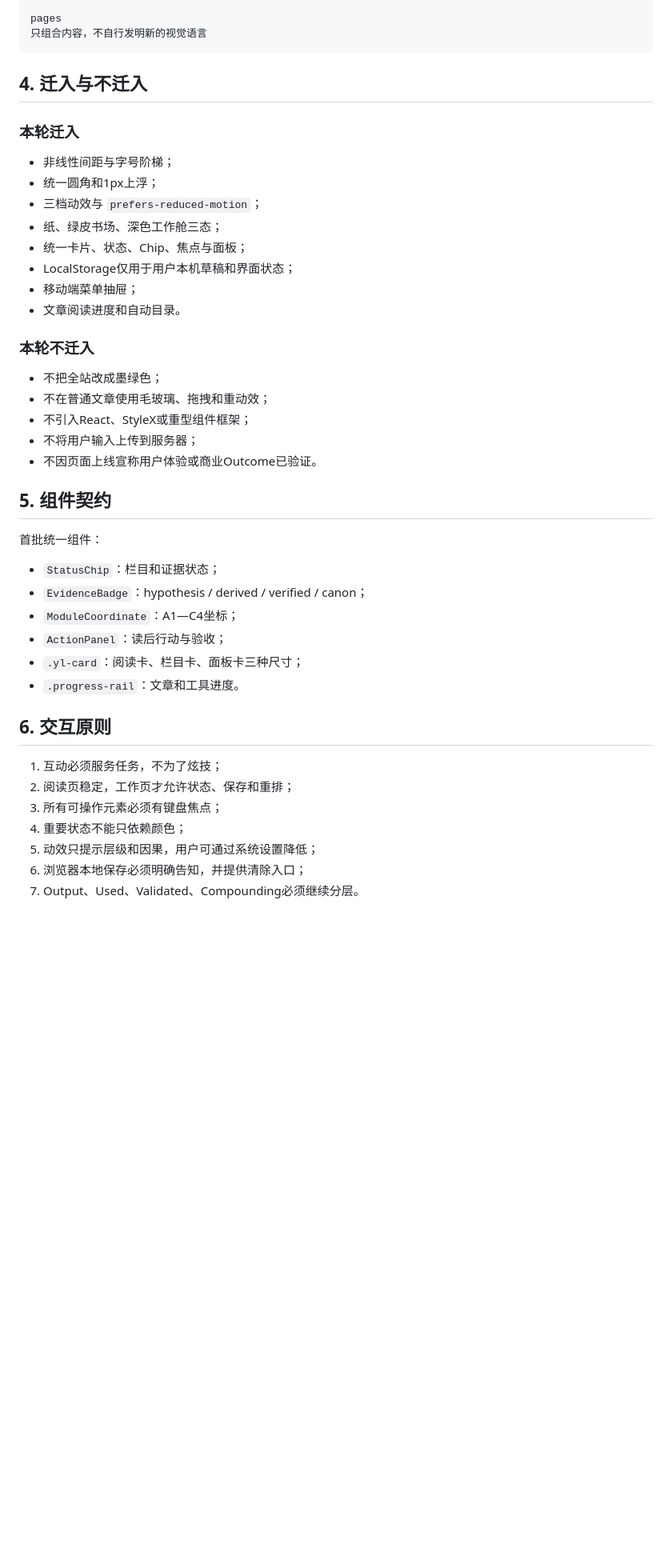
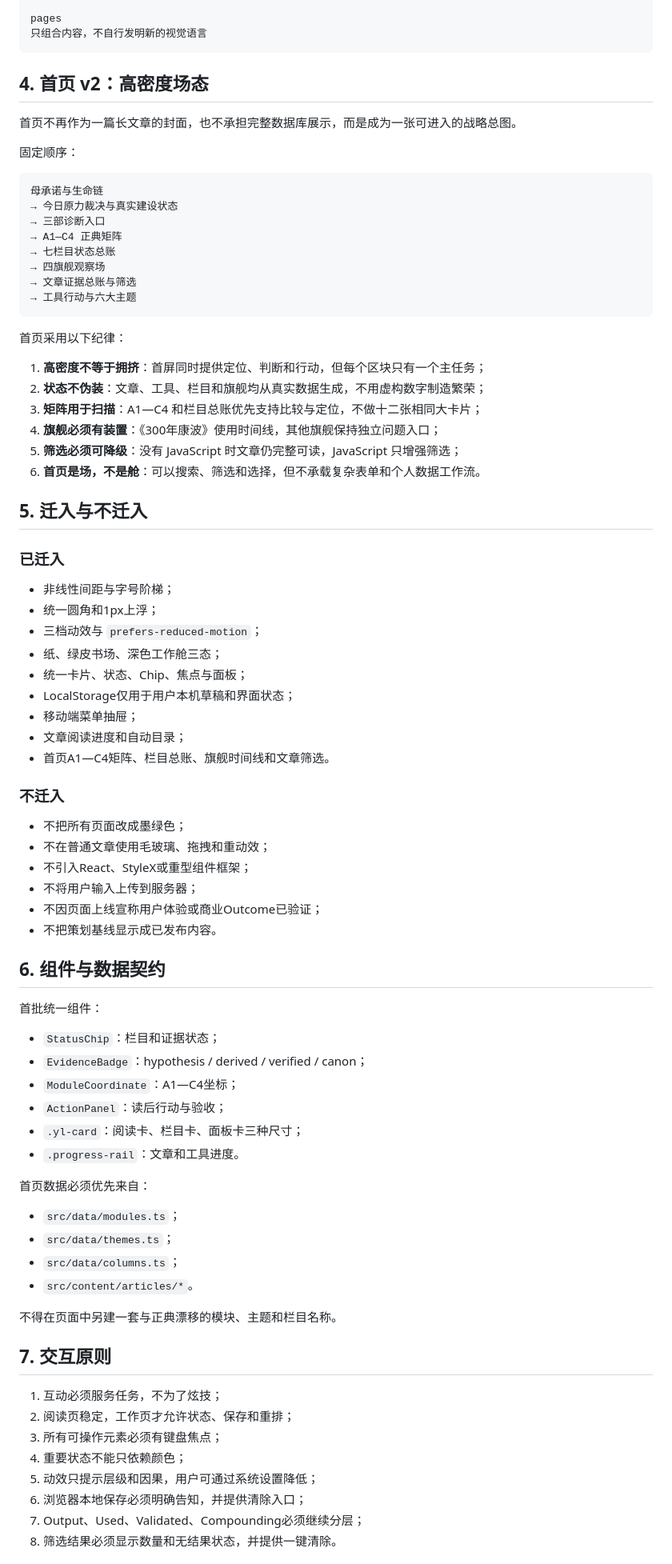
Before and after one commit to moonstachain/yuanli-strategy-web, a Markdown page: docs/PORTAL-DESIGN-SYSTEM-v1.md, the part around one of its changes. Shown at 80% size. Drawn GitHub-style; blank space fills up the shorter version.

Commit message:
docs: 冻结首页v2高密度场态设计协议

````diff
--- a/docs/PORTAL-DESIGN-SYSTEM-v1.md
+++ b/docs/PORTAL-DESIGN-SYSTEM-v1.md
@@ -62,9 +60,35 @@ pages
 只组合内容，不自行发明新的视觉语言
 ```
 
-## 4. 迁入与不迁入
+## 4. 首页 v2：高密度场态
 
-### 本轮迁入
+首页不再作为一篇长文章的封面，也不承担完整数据库展示，而是成为一张可进入的战略总图。
+
+固定顺序：
+
+```text
+母承诺与生命链
+→ 今日原力裁决与真实建设状态
+→ 三部诊断入口
+→ A1—C4 正典矩阵
+→ 七栏目状态总账
+→ 四旗舰观察场
+→ 文章证据总账与筛选
+→ 工具行动与六大主题
+```
+
+首页采用以下纪律：
+
+1. **高密度不等于拥挤**：首屏同时提供定位、判断和行动，但每个区块只有一个主任务；
+2. **状态不伪装**：文章、工具、栏目和旗舰均从真实数据生成，不用虚构数字制造繁荣；
+3. **矩阵用于扫描**：A1—C4 和栏目总账优先支持比较与定位，不做十二张相同大卡片；
+4. **旗舰必须有装置**：《300年康波》使用时间线，其他旗舰保持独立问题入口；
+5. **筛选必须可降级**：没有 JavaScript 时文章仍完整可读，JavaScript 只增强筛选；
+6. **首页是场，不是舱**：可以搜索、筛选和选择，但不承载复杂表单和个人数据工作流。
+
+## 5. 迁入与不迁入
+
+### 已迁入
 
 - 非线性间距与字号阶梯；
 - 统一圆角和1px上浮；
@@ -73,17 +97,19 @@ pages
 - 统一卡片、状态、Chip、焦点与面板；
 - LocalStorage仅用于用户本机草稿和界面状态；
 - 移动端菜单抽屉；
-- 文章阅读进度和自动目录。
+- 文章阅读进度和自动目录；
+- 首页A1—C4矩阵、栏目总账、旗舰时间线和文章筛选。
 
-### 本轮不迁入
+### 不迁入
 
-- 不把全站改成墨绿色；
+- 不把所有页面改成墨绿色；
 - 不在普通文章使用毛玻璃、拖拽和重动效；
 - 不引入React、StyleX或重型组件框架；
 - 不将用户输入上传到服务器；
-- 不因页面上线宣称用户体验或商业Outcome已验证。
+- 不因页面上线宣称用户体验或商业Outcome已验证；
+- 不把策划基线显示成已发布内容。
 
-## 5. 组件契约
+## 6. 组件与数据契约
 
 首批统一组件：
 
@@ -94,7 +120,16 @@ pages
 - `.yl-card`：阅读卡、栏目卡、面板卡三种尺寸；
 - `.progress-rail`：文章和工具进度。
 
-## 6. 交互原则
+首页数据必须优先来自：
+
+- `src/data/modules.ts`；
+- `src/data/themes.ts`；
+- `src/data/columns.ts`；
+- `src/content/articles/*`。
+
+不得在页面中另建一套与正典漂移的模块、主题和栏目名称。
+
+## 7. 交互原则
 
 1. 互动必须服务任务，不为了炫技；
 2. 阅读页稳定，工作页才允许状态、保存和重排；
@@ -102,5 +137,6 @@ pages
 4. 重要状态不能只依赖颜色；
 5. 动效只提示层级和因果，用户可通过系统设置降低；
 6. 浏览器本地保存必须明确告知，并提供清除入口；
-7. Output、Used、Validated、Compounding必须继续分层。
+7. Output、Used、Validated、Compounding必须继续分层；
+8. 筛选结果必须显示数量和无结果状态，并提供一键清除。
 
````
Also changed, not shown: other parts of docs/PORTAL-DESIGN-SYSTEM-v1.md (+10 -9 lines).
